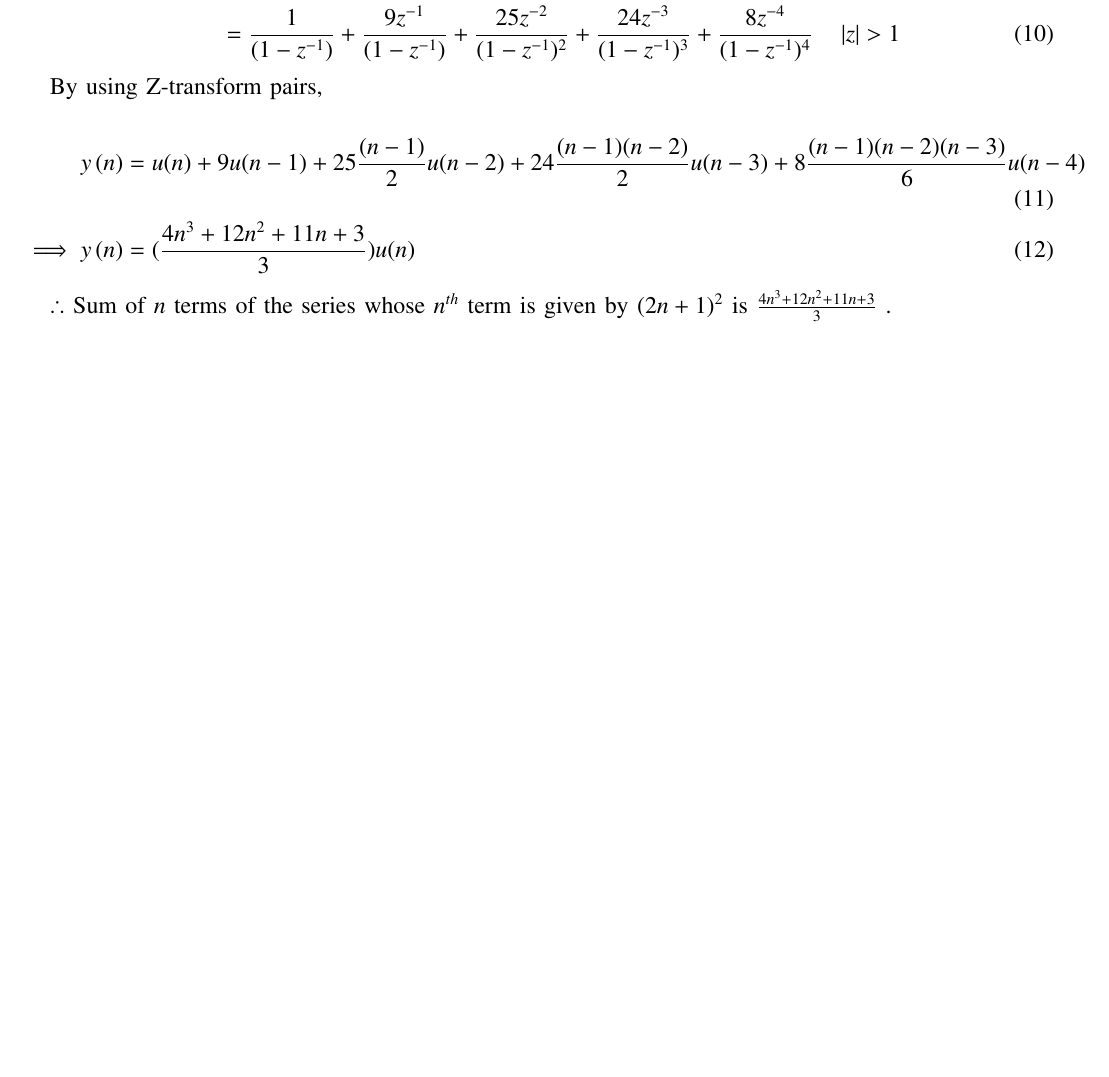
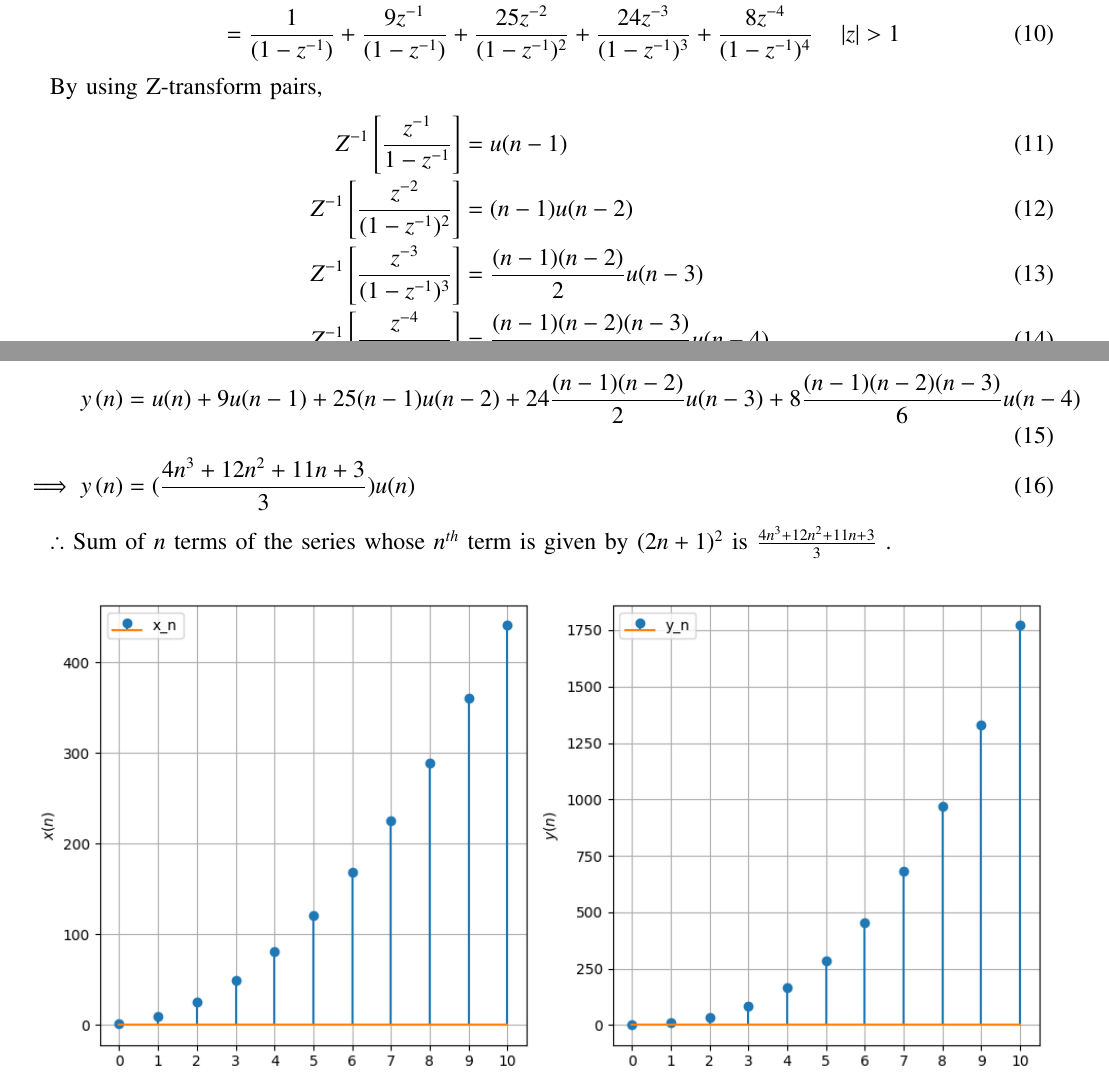
Before and after one commit to BATCHUISHITHA/11.9.4.10, a LaTeX paper (10/2.1.tex): part of page 1 of 2 before the commit and two parts of pages 1 and 2 of 2 after it, the two joined at a grey line, cut so that both start at the same text, the shorter picture padded with empty space. Compiled offline with pdfLaTeX.

Commit message:
Add files via upload

```diff
--- a/10/2.1.tex
+++ b/10/2.1.tex
@@ -146,9 +146,15 @@ x(n)&= (2n+1)^2 u(n) \\
 \end{align}
 
 By using Z-transform pairs,
+\begin{align}
+Z^{-1}\sbrak{\frac{z^{-1}}{1-z^{-1}}}&= u(n-1) \\
+Z^{-1}\sbrak{\frac{z^{-2}}{(1-z^{-1})^2}}&= (n-1)u(n-2) \\
+Z^{-1}\sbrak{\frac{z^{-3}}{(1-z^{-1})^3}}&=\frac{(n-1)(n-2)}{2}u(n-3) \\
+Z^{-1}\sbrak{\frac{z^{-4}}{(1-z^{-1})^4}}&= \frac{(n-1)(n-2)(n-3)}{6}u(n-4)
+\end{align}
 
 \begin{align}
-  y\brak{n}&= u(n) + 9u(n-1) + 25\frac{(n-1)}{2}u(n-2) + 24\frac{(n-1)(n-2)}{2}u(n-3) + 8\frac{(n-1)(n-2)(n-3)}{6}u(n-4) \\
+  y\brak{n}&= u(n) + 9u(n-1) + 25(n-1)u(n-2) + 24\frac{(n-1)(n-2)}{2}u(n-3) + 8\frac{(n-1)(n-2)(n-3)}{6}u(n-4) \\
 \implies  y\brak{n} &=(\frac{4n^{3}+12n^{2}+11n+3}{3} )u(n)
 \end{align}
 
```
Also changed, not shown: 10/2.1.pdf, 1 other file.
